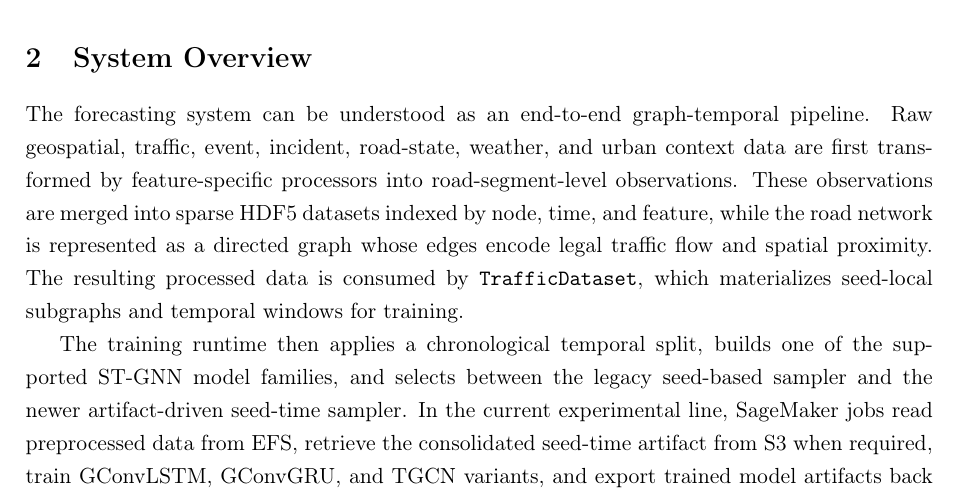
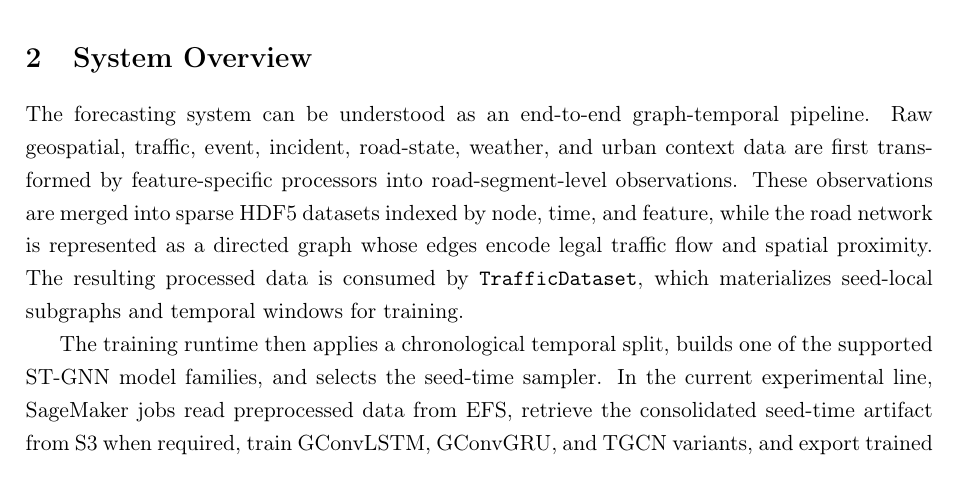
Before and after one commit to EL-BID/PredictToDo, a LaTeX paper (white_paper/traffic_forecasting.tex): part of page 2 of 20, cut so that both start at the same text. Compiled offline with pdfLaTeX.

Commit message:
Remove TODO

```diff
--- a/white_paper/traffic_forecasting.tex
+++ b/white_paper/traffic_forecasting.tex
@@ -53,9 +53,7 @@ These engineering decisions are central to the project, because they determine w
 
 The forecasting system can be understood as an end-to-end graph-temporal pipeline. Raw geospatial, traffic, event, incident, road-state, weather, and urban context data are first transformed by feature-specific processors into road-segment-level observations. These observations are merged into sparse HDF5 datasets indexed by node, time, and feature, while the road network is represented as a directed graph whose edges encode legal traffic flow and spatial proximity. The resulting processed data is consumed by \texttt{TrafficDataset}, which materializes seed-local subgraphs and temporal windows for training.
 
-The training runtime then applies a chronological temporal split, builds one of the supported ST-GNN model families, and
-% TODO: What is this artifact-driven stuff?
-selects between the legacy seed-based sampler and the newer artifact-driven seed-time sampler. In the current experimental line, SageMaker jobs read preprocessed data from EFS, retrieve the consolidated seed-time artifact from S3 when required, train GConvLSTM, GConvGRU, and TGCN variants, and export trained model artifacts back to S3. This separation between large processed data, sampling metadata, and model outputs makes the system reproducible enough to compare model families while still remaining practical for large-scale training.
+The training runtime then applies a chronological temporal split, builds one of the supported ST-GNN model families, and selects the seed-time sampler. In the current experimental line, SageMaker jobs read preprocessed data from EFS, retrieve the consolidated seed-time artifact from S3 when required, train GConvLSTM, GConvGRU, and TGCN variants, and export trained model artifacts back to S3. This separation between large processed data, sampling metadata, and model outputs makes the system reproducible enough to compare model families while still remaining practical for large-scale training.
 
 Inference follows a related but distinct operational path. The production inference repository reads current \texttt{*.parquet} sources and real-time data stores rather than historical HDF5 target files, constructs graph-aligned tensors for the current observational anchor timestamp, runs model inference over seed-local subgraphs, and reconstructs city-wide forecasts by combining overlapping predictions. This distinction is important because offline validation and real-time dense evaluation answer different questions: the former measures model behavior on historical sparse training targets, while the latter measures behavior over a fuller operational prediction surface.
 
```
Also changed, not shown: white_paper/traffic_forecasting.pdf.
